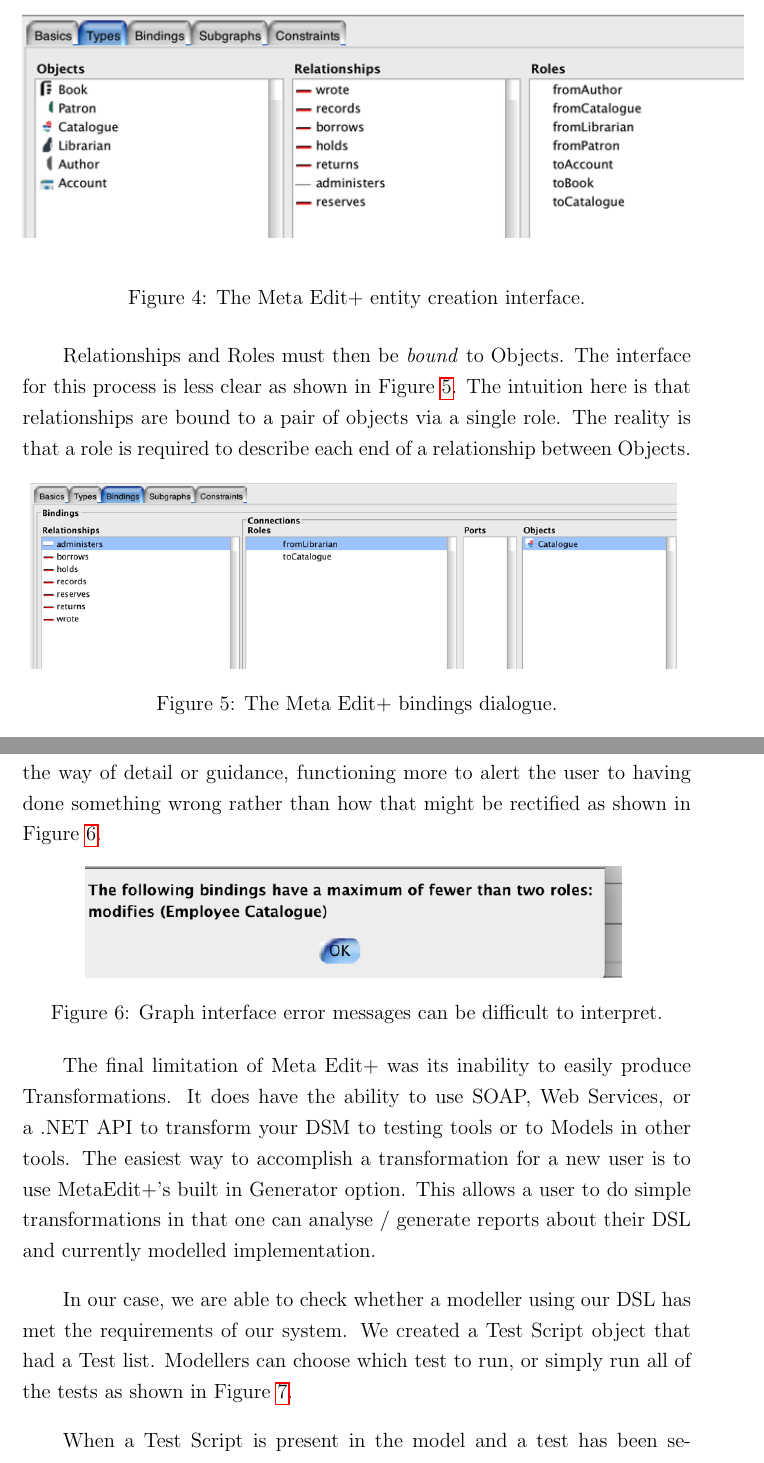
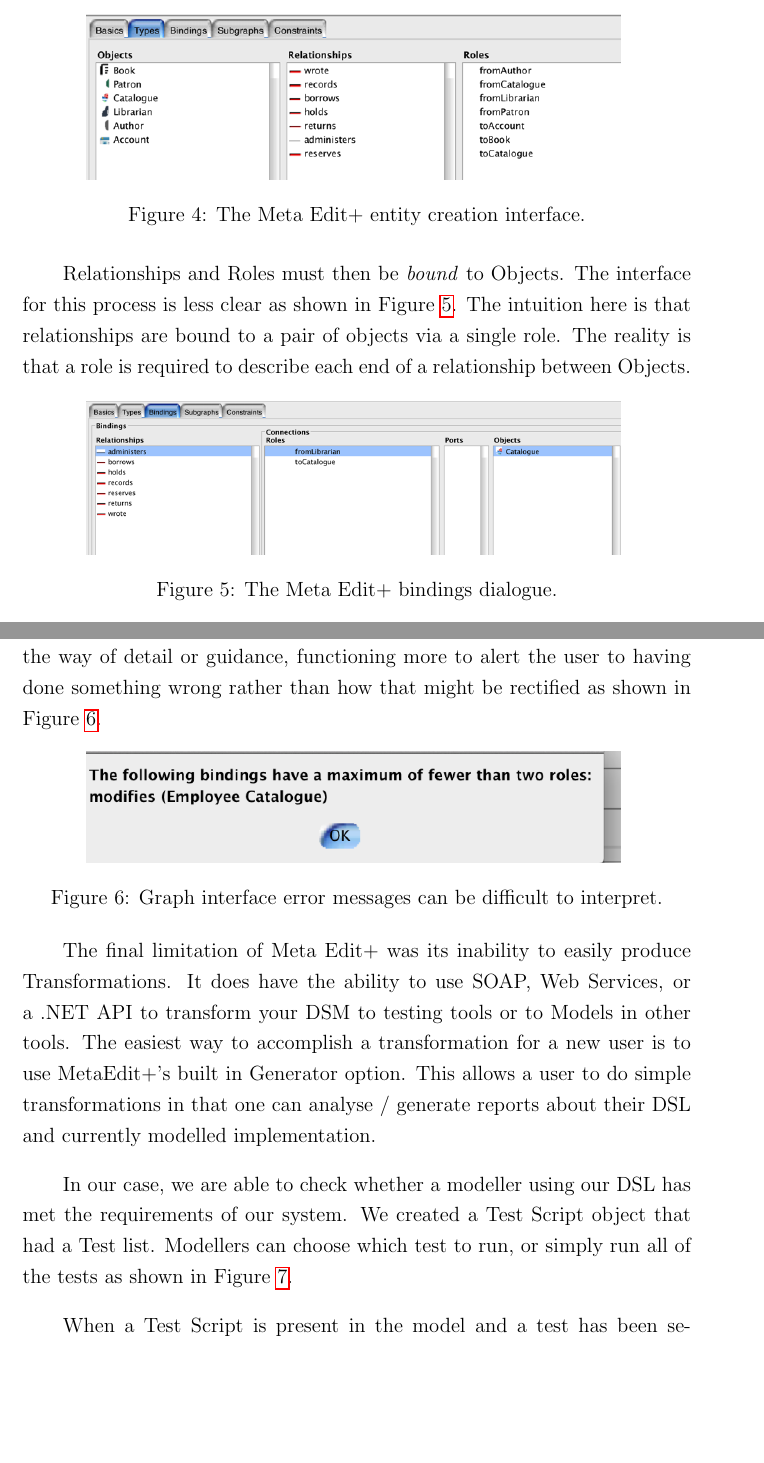
Before and after one commit to PsukheDelos/library, a LaTeX paper (latex/424_report.tex, which reads latex/discussion.tex): two parts of pages 10 and 11 of 15 before the commit and two parts of pages 11 and 12 of 16 after it, joined at a grey line, cut so that both start at the same text, the shorter picture padded with empty space. Compiled offline with pdfLaTeX.

Commit message:
Fixe images again

```diff
--- a/latex/discussion.tex
+++ b/latex/discussion.tex
@@ -14,7 +14,7 @@
 
 \begin{figure}
   \centering
-  \includegraphics[scale=0.6]{images/entity_creation.png}
+  \includegraphics[width=0.8\textwidth]{images/entity_creation.png}
   \caption{The Meta Edit+ entity creation interface.}
   \label{fig:objcreate}
 \end{figure}
@@ -23,7 +23,7 @@
 
   \begin{figure}[h]
     \centering
-    \includegraphics[scale=0.4]{images/bindings.png}
+    \includegraphics[width=0.8\textwidth]{images/bindings.png}
     \caption{The Meta Edit+ bindings dialogue.}
     \label{fig:bindings}
   \end{figure}
@@ -34,7 +34,7 @@
 
   \begin{figure}[h]
     \centering
-    \includegraphics[scale=0.5]{images/entity_error.png}
+    \includegraphics[width=0.8\textwidth]{images/entity_error.png}
     \caption{Graph interface error messages can be difficult to interpret.}
     \label{fig:error}
   \end{figure}
```
Also changed, not shown: latex/library_language.tex (+8 -8 lines), latex/discussion.tex (2 more changed lines), 3 other files.
